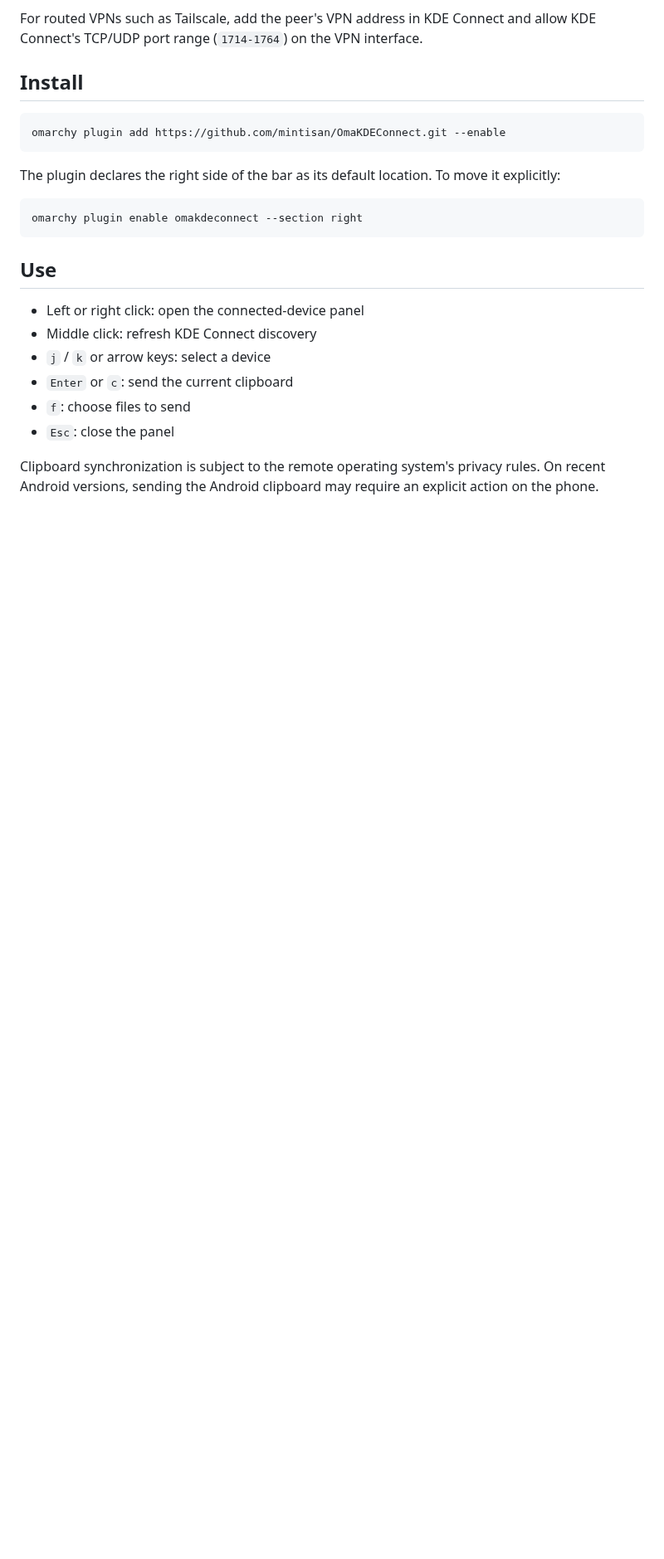
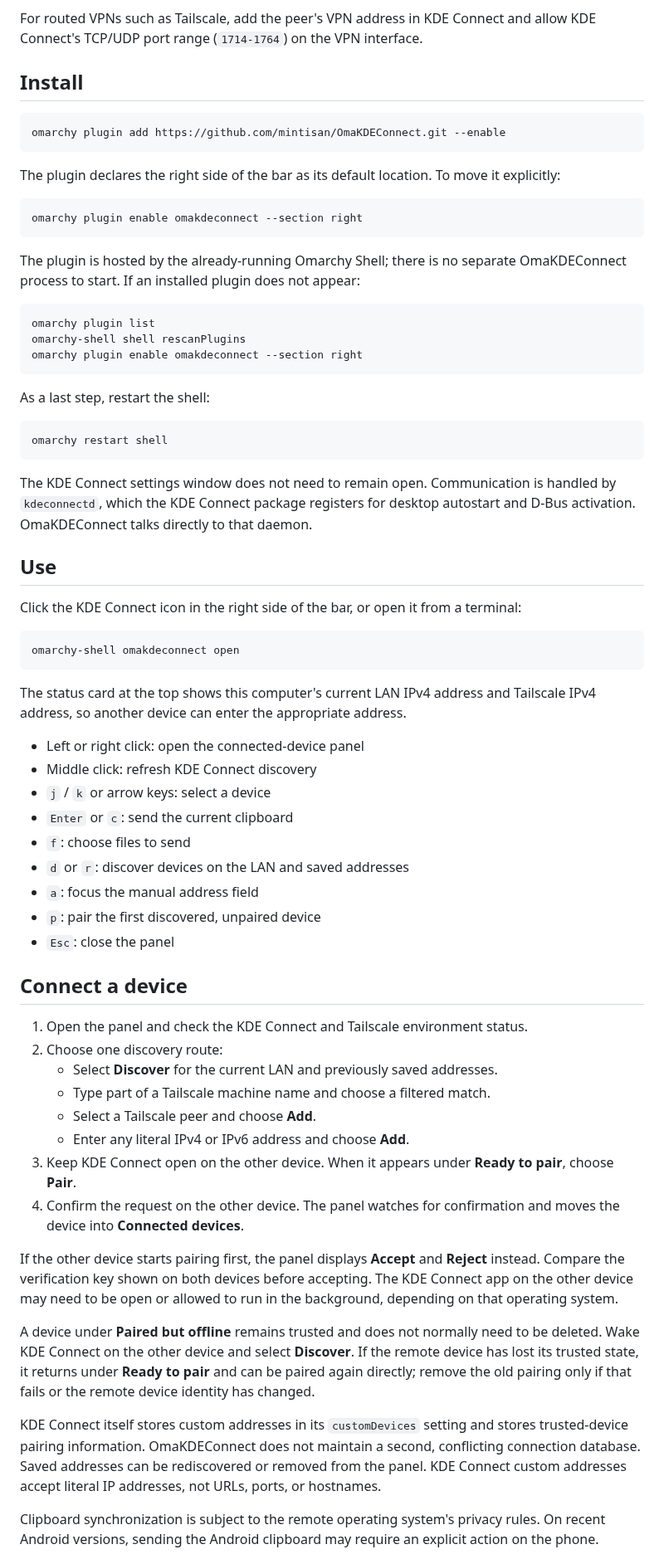
Before and after one commit to mintisan/OmaKDEConnect, a Markdown page: README.md, the part around one of its changes. Shown at 83% size. Rendered like a GitHub page; blank space fills up the shorter version.

Commit message:
Add Tailscale-integrated discovery and pairing
Amp-Thread-ID: https://ampcode.com/threads/T-01a036d8-8d32-71ab-8481-fb10a57cec65
Co-authored-by: Amp <amp@ampcode.com>

````diff
--- a/README.md
+++ b/README.md
@@ -35,14 +51,76 @@ it explicitly:
 omarchy plugin enable omakdeconnect --section right
 ```
 
+The plugin is hosted by the already-running Omarchy Shell; there is no
+separate OmaKDEConnect process to start. If an installed plugin does not appear:
+
+```bash
+omarchy plugin list
+omarchy-shell shell rescanPlugins
+omarchy plugin enable omakdeconnect --section right
+```
+
+As a last step, restart the shell:
+
+```bash
+omarchy restart shell
+```
+
+The KDE Connect settings window does not need to remain open. Communication is
+handled by `kdeconnectd`, which the KDE Connect package registers for desktop
+autostart and D-Bus activation. OmaKDEConnect talks directly to that daemon.
+
 ## Use
+
+Click the KDE Connect icon in the right side of the bar, or open it from a
+terminal:
+
+```bash
+omarchy-shell omakdeconnect open
+```
+
+The status card at the top shows this computer's current LAN IPv4 address and
+Tailscale IPv4 address, so another device can enter the appropriate address.
 
 - Left or right click: open the connected-device panel
 - Middle click: refresh KDE Connect discovery
 - `j` / `k` or arrow keys: select a device
 - `Enter` or `c`: send the current clipboard
 - `f`: choose files to send
+- `d` or `r`: discover devices on the LAN and saved addresses
+- `a`: focus the manual address field
+- `p`: pair the first discovered, unpaired device
 - `Esc`: close the panel
+
+## Connect a device
+
+1. Open the panel and check the KDE Connect and Tailscale environment status.
+2. Choose one discovery route:
+   - Select **Discover** for the current LAN and previously saved addresses.
+   - Type part of a Tailscale machine name and choose a filtered match.
+   - Select a Tailscale peer and choose **Add**.
+   - Enter any literal IPv4 or IPv6 address and choose **Add**.
+3. Keep KDE Connect open on the other device. When it appears under **Ready
+   to pair**, choose **Pair**.
+4. Confirm the request on the other device. The panel watches for confirmation
+   and moves the device into **Connected devices**.
+
+If the other device starts pairing first, the panel displays **Accept** and
+**Reject** instead. Compare the verification key shown on both devices before
+accepting. The KDE Connect app on the other device may need to be open or
+allowed to run in the background, depending on that operating system.
+
+A device under **Paired but offline** remains trusted and does not normally
+need to be deleted. Wake KDE Connect on the other device and select
+**Discover**. If the remote device has lost its trusted state, it returns under
+**Ready to pair** and can be paired again directly; remove the old pairing only
+if that fails or the remote device identity has changed.
+
+KDE Connect itself stores custom addresses in its `customDevices` setting and
+stores trusted-device pairing information. OmaKDEConnect does not maintain a
+second, conflicting connection database. Saved addresses can be rediscovered
+or removed from the panel. KDE Connect custom addresses accept literal IP
+addresses, not URLs, ports, or hostnames.
 
 Clipboard synchronization is subject to the remote operating system's privacy
 rules. On recent Android versions, sending the Android clipboard may require an
````
Also changed, not shown: other parts of README.md (+33 -8 lines), screenshot.png (added), 6 other files.
